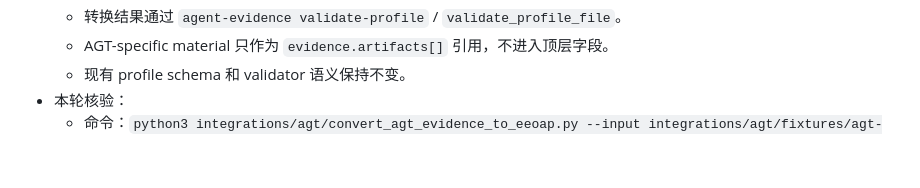
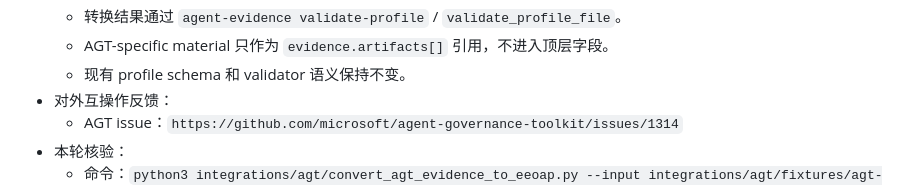
Before and after one commit to joy7758/agent-evidence, a Markdown page: docs/STATUS.md, the part around the change. Rendered like a GitHub page; blank space fills up the shorter version.

Commit message:
docs: link AGT interoperability issue

```diff
--- a/docs/STATUS.md
+++ b/docs/STATUS.md
@@ -74,6 +74,8 @@
   - 转换结果通过 `agent-evidence validate-profile` / `validate_profile_file`。
   - AGT-specific material 只作为 `evidence.artifacts[]` 引用，不进入顶层字段。
   - 现有 profile schema 和 validator 语义保持不变。
+- 对外互操作反馈：
+  - AGT issue：`https://github.com/microsoft/agent-governance-toolkit/issues/1314`
 - 本轮核验：
   - 命令：`python3 integrations/agt/convert_agt_evidence_to_eeoap.py --input integrations/agt/fixtures/agt-evidence-minimal.synthetic.json --output integrations/agt/fixtures/eeoap-from-agt.generated.json`
     - 结果：生成 `integrations/agt/fixtures/eeoap-from-agt.generated.json`
```
